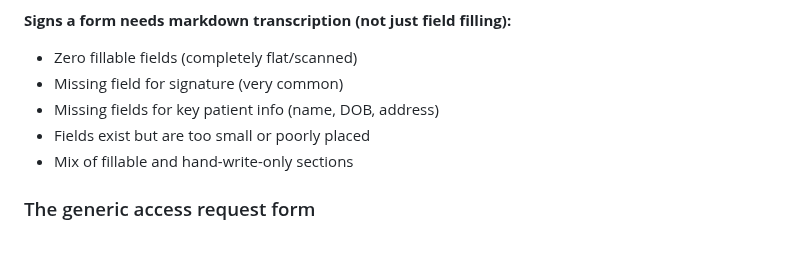
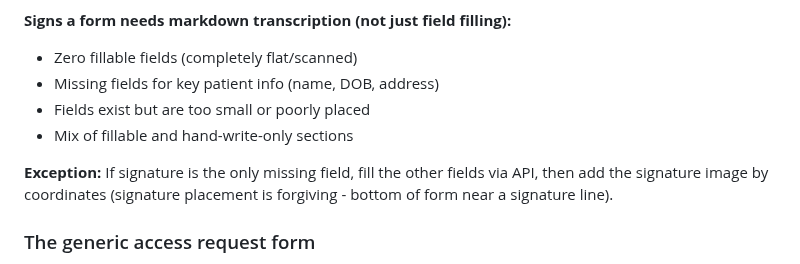
Before and after one commit to jmandel/request-my-ehi, a Markdown page: SKILL.md, the part around the change. GitHub-like rendering.

Commit message:
Signature-only missing field: use coordinates, don't transcribe whole form
If signature is the only missing field, fill other fields via API then
add signature image by coordinates. Signature placement is forgiving
since it's typically at a predictable location at the bottom.

Co-authored-by: Shelley <shelley@exe.dev>

```diff
--- a/SKILL.md
+++ b/SKILL.md
@@ -171,10 +171,11 @@ Found provider's form?
 
 **Signs a form needs markdown transcription (not just field filling):**
 - Zero fillable fields (completely flat/scanned)
-- Missing field for signature (very common)
 - Missing fields for key patient info (name, DOB, address)
 - Fields exist but are too small or poorly placed
 - Mix of fillable and hand-write-only sections
+
+**Exception:** If signature is the only missing field, fill the other fields via API, then add the signature image by coordinates (signature placement is forgiving - bottom of form near a signature line).
 
 ### The generic access request form
 
```
